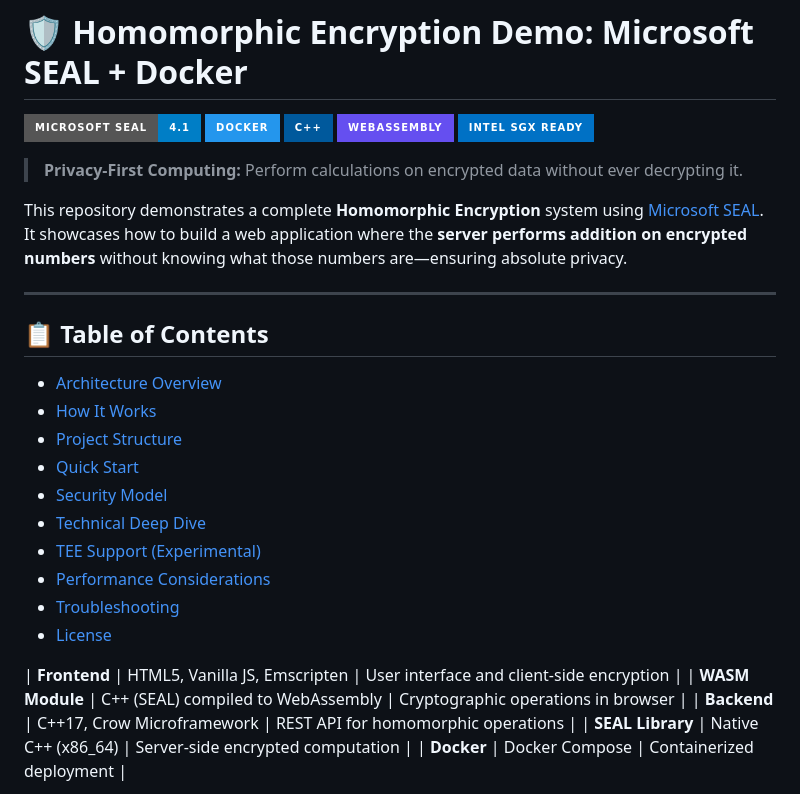
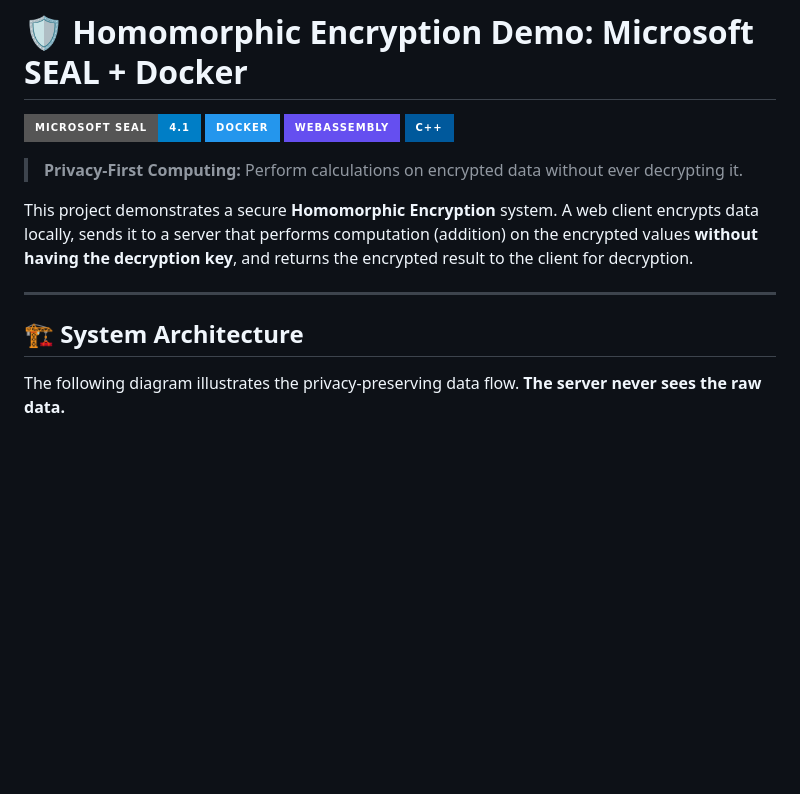
Before and after one commit to KereMath/seal-example, a Markdown page: README.md, the part around the change printed below. GitHub-like rendering; badges without logos; blank space fills up the shorter version.

```diff
--- a/README.md
+++ b/README.md
@@ -2,31 +2,16 @@
 
 ![Microsoft SEAL](https://img.shields.io/badge/Microsoft%20SEAL-4.1-blue?style=for-the-badge)
 ![Docker](https://img.shields.io/badge/Docker-2496ED?style=for-the-badge&logo=docker&logoColor=white)
+![WebAssembly](https://img.shields.io/badge/WebAssembly-654FF0?style=for-the-badge&logo=webassembly&logoColor=white)
 ![C++](https://img.shields.io/badge/C++-00599C?style=for-the-badge&logo=c%2B%2B&logoColor=white)
-![WebAssembly](https://img.shields.io/badge/WebAssembly-654FF0?style=for-the-badge&logo=webassembly&logoColor=white)
-![Intel SGX](https://img.shields.io/badge/Intel%20SGX%20Ready-0071C5?style=for-the-badge&logo=intel&logoColor=white)
 
-> **Privacy‑First Computing:** Perform calculations on encrypted data without ever decrypting it.
+> **Privacy-First Computing:** Perform calculations on encrypted data without ever decrypting it.
 
-This repository demonstrates a complete **Homomorphic Encryption** system using [Microsoft SEAL](https://github.com/microsoft/SEAL). It showcases how to build a web application where the **server performs addition on encrypted numbers** without knowing what those numbers are—ensuring absolute privacy.
+This project demonstrates a secure **Homomorphic Encryption** system. A web client encrypts data locally, sends it to a server that performs computation (addition) on the encrypted values **without having the decryption key**, and returns the encrypted result to the client for decryption.
 
 ---
 
-## 📋 Table of Contents
-- [Architecture Overview](#-architecture-overview)
-- [How It Works](#-how-it-works)
-- [Project Structure](#-project-structure)
-- [Quick Start](#-quick-start)
-- [Security Model](#-security-model)
-- [Technical Deep Dive](#-technical-deep-dive)
-- [TEE Support (Experimental)](#-tee-support-experimental)
-- [Performance Considerations](#-performance-considerations)
-- [Troubleshooting](#-troubleshooting)
-- [License](#-license)
+## 🏗️ System Architecture
 
-| **Frontend** | HTML5, Vanilla JS, Emscripten | User interface and client‑side encryption |
-| **WASM Module** | C++ (SEAL) compiled to WebAssembly | Cryptographic operations in browser |
-| **Backend** | C++17, Crow Microframework | REST API for homomorphic operations |
-| **SEAL Library** | Native C++ (x86_64) | Server‑side encrypted computation |
-| **Docker** | Docker Compose | Containerized deployment |
+The following diagram illustrates the privacy-preserving data flow. **The server never sees the raw data.**
 
```
Also changed, not shown: other parts of README.md (+80 -100 lines).
